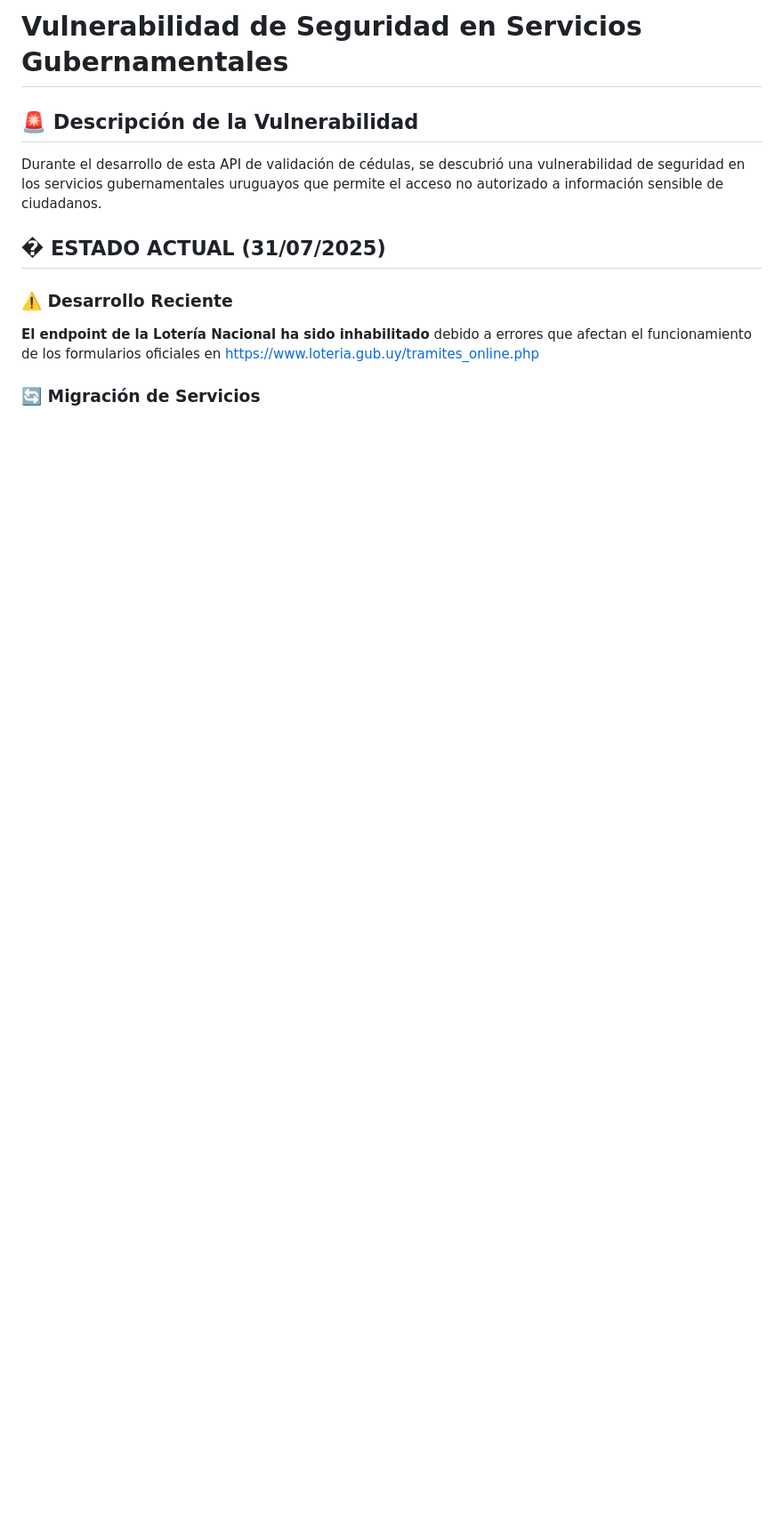
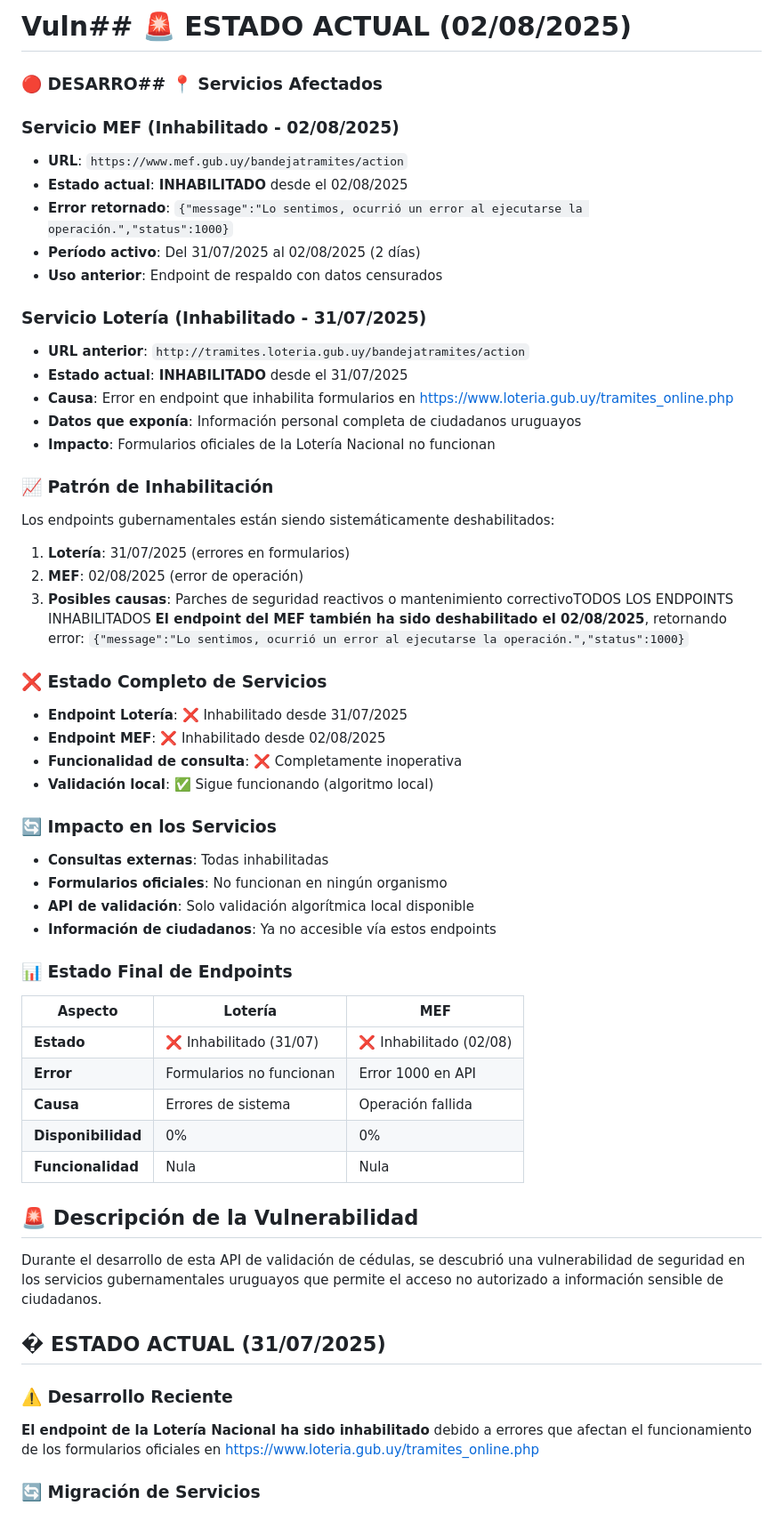
Before and after one commit to eduair94/ci-validation, a Markdown page: SECURITY_VULNERABILITY.md, the part around the change printed below. Shown: that part at 89% size. Rendered like a GitHub page; blank space fills up the shorter version.

```diff
--- a/SECURITY_VULNERABILITY.md
+++ b/SECURITY_VULNERABILITY.md
@@ -1,4 +1,49 @@
-# Vulnerabilidad de Seguridad en Servicios Gubernamentales
+# Vuln## 🚨 ESTADO ACTUAL (02/08/2025)
+
+### 🔴 DESARRO## 📍 Servicios Afectados
+
+### Servicio MEF (Inhabilitado - 02/08/2025)
+- **URL**: `https://www.mef.gub.uy/bandejatramites/action`
+- **Estado actual**: **INHABILITADO** desde el 02/08/2025
+- **Error retornado**: `{"message":"Lo sentimos, ocurrió un error al ejecutarse la operación.","status":1000}`
+- **Período activo**: Del 31/07/2025 al 02/08/2025 (2 días)
+- **Uso anterior**: Endpoint de respaldo con datos censurados
+
+### Servicio Lotería (Inhabilitado - 31/07/2025)
+- **URL anterior**: `http://tramites.loteria.gub.uy/bandejatramites/action`
+- **Estado actual**: **INHABILITADO** desde el 31/07/2025
+- **Causa**: Error en endpoint que inhabilita formularios en https://www.loteria.gub.uy/tramites_online.php
+- **Datos que exponía**: Información personal completa de ciudadanos uruguayos
+- **Impacto**: Formularios oficiales de la Lotería Nacional no funcionan
+
+### 📈 Patrón de Inhabilitación
+Los endpoints gubernamentales están siendo sistemáticamente deshabilitados:
+1. **Lotería**: 31/07/2025 (errores en formularios)
+2. **MEF**: 02/08/2025 (error de operación)
+3. **Posibles causas**: Parches de seguridad reactivos o mantenimiento correctivoTODOS LOS ENDPOINTS INHABILITADOS
+**El endpoint del MEF también ha sido deshabilitado el 02/08/2025**, retornando error: `{"message":"Lo sentimos, ocurrió un error al ejecutarse la operación.","status":1000}`
+
+### ❌ Estado Completo de Servicios
+- **Endpoint Lotería**: ❌ Inhabilitado desde 31/07/2025
+- **Endpoint MEF**: ❌ Inhabilitado desde 02/08/2025
+- **Funcionalidad de consulta**: ❌ Completamente inoperativa
+- **Validación local**: ✅ Sigue funcionando (algoritmo local)
+
+### 🔄 Impacto en los Servicios
+- **Consultas externas**: Todas inhabilitadas
+- **Formularios oficiales**: No funcionan en ningún organismo
+- **API de validación**: Solo validación algorítmica local disponible
+- **Información de ciudadanos**: Ya no accesible vía estos endpoints
+
+### 📊 Estado Final de Endpoints
+
+| Aspecto | Lotería | MEF |
+|---------|---------|-----|
+| **Estado** | ❌ Inhabilitado (31/07) | ❌ Inhabilitado (02/08) |
+| **Error** | Formularios no funcionan | Error 1000 en API |
+| **Causa** | Errores de sistema | Operación fallida |
+| **Disponibilidad** | 0% | 0% |
+| **Funcionalidad** | Nula | Nula |dad en Servicios Gubernamentales
 
 ## 🚨 Descripción de la Vulnerabilidad
 
```
Also changed, not shown: other parts of SECURITY_VULNERABILITY.md (+12 -5 lines), NPM_README.md (+20 -20 lines), README.md (+3 -7 lines).
